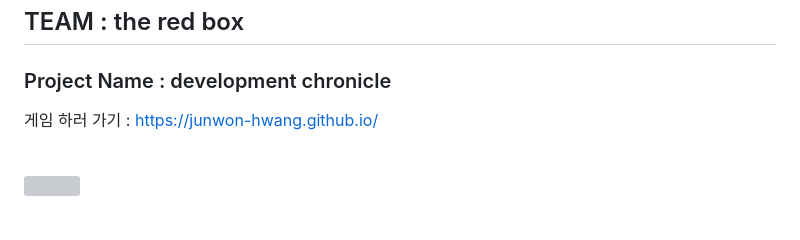
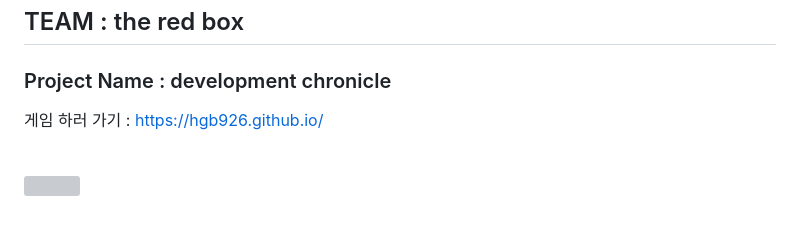
Before and after one commit to hgb926/hgb926.github.io, a Markdown page: README.md, the part around the change. Rendered like a GitHub page; grey boxes are pictures that could not be loaded.

```diff
--- a/README.md
+++ b/README.md
@@ -2,7 +2,7 @@
 
 ### Project Name : development chronicle
 
-게임 하러 가기 : https://junwon-hwang.github.io/
+게임 하러 가기 : https://hgb926.github.io/
 
 <br>
 
```
